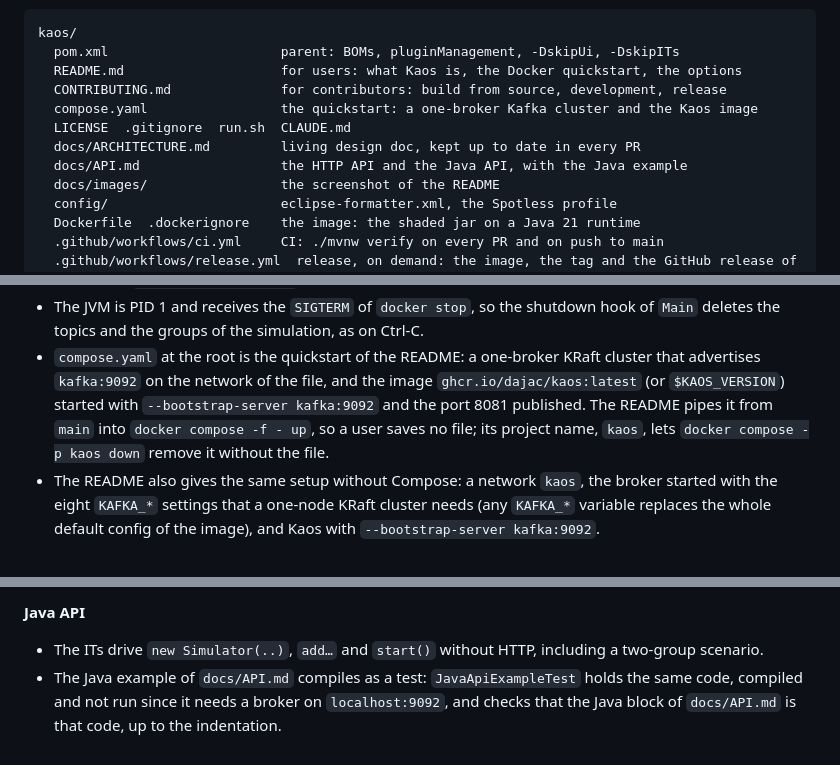
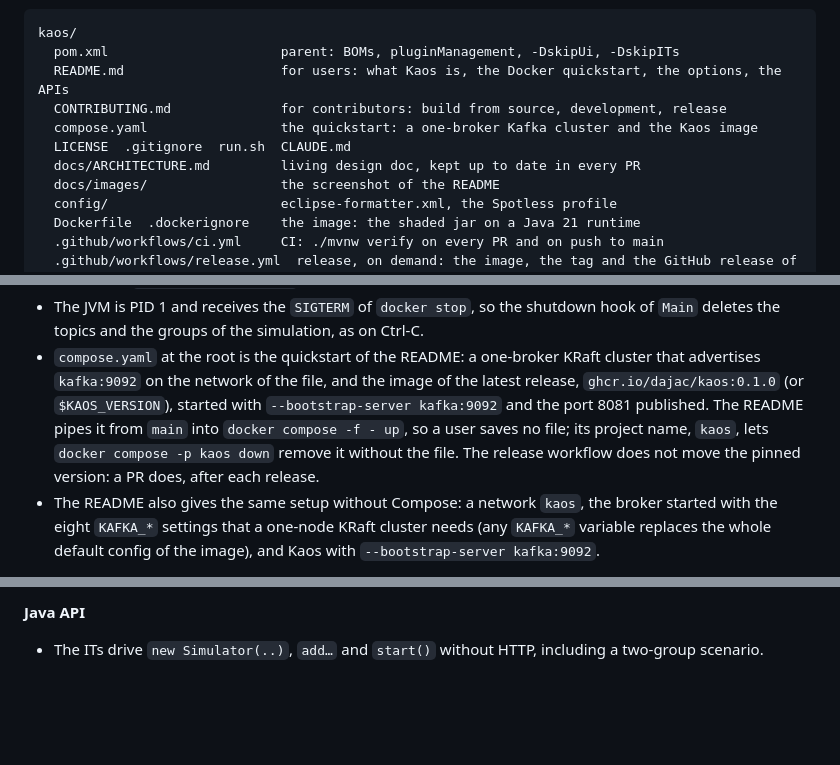
Before and after one commit to dajac/kaos, a Markdown page: docs/ARCHITECTURE.md, 3 parts joined by grey strips. Rendered like a GitHub page; blank space fills up the shorter version.

````diff
--- a/docs/ARCHITECTURE.md
+++ b/docs/ARCHITECTURE.md
@@ -198,12 +198,11 @@ in the tree below is planned. `StaticUi` exists, and so does the
 ```
 kaos/
   pom.xml                      parent: BOMs, pluginManagement, -DskipUi, -DskipITs
-  README.md                    for users: what Kaos is, the Docker quickstart, the options
+  README.md                    for users: what Kaos is, the Docker quickstart, the options, the APIs
   CONTRIBUTING.md              for contributors: build from source, development, release
   compose.yaml                 the quickstart: a one-broker Kafka cluster and the Kaos image
   LICENSE  .gitignore  run.sh  CLAUDE.md
   docs/ARCHITECTURE.md         living design doc, kept up to date in every PR
-  docs/API.md                  the HTTP API and the Java API, with the Java example
   docs/images/                 the screenshot of the README
   config/                      eclipse-formatter.xml, the Spotless profile
   Dockerfile  .dockerignore    the image: the shaded jar on a Java 21 runtime
@@ -1791,12 +1789,14 @@ that the Java example of `docs/API.md` compiles.
   simulation, as on Ctrl-C.
 - `compose.yaml` at the root is the quickstart of the README: a
   one-broker KRaft cluster that advertises `kafka:9092` on the network
-  of the file, and the image `ghcr.io/dajac/kaos:latest` (or
-  `$KAOS_VERSION`) started with `--bootstrap-server kafka:9092` and the
-  port 8081 published. The README pipes it from `main` into
-  `docker compose -f - up`, so a user saves no file; its project name,
-  `kaos`, lets `docker compose -p kaos down` remove it without the
-  file.
+  of the file, and the image of the latest release,
+  `ghcr.io/dajac/kaos:0.1.0` (or `$KAOS_VERSION`), started with
+  `--bootstrap-server kafka:9092` and the port 8081 published. The
+  README pipes it from `main` into `docker compose -f - up`, so a user
+  saves no file; its project name, `kaos`, lets
+  `docker compose -p kaos down` remove it without the file. The release
+  workflow does not move the pinned version: a PR does, after each
+  release.
 - The README also gives the same setup without Compose: a network
   `kaos`, the broker started with the eight `KAFKA_*` settings that a
   one-node KRaft cluster needs (any `KAFKA_*` variable replaces the
@@ -2046,7 +2046,3 @@ that the Java example of `docs/API.md` compiles.
 **Java API**
 - The ITs drive `new Simulator(..)`, `add…` and `start()` without HTTP,
   including a two-group scenario.
-- The Java example of `docs/API.md` compiles as a test:
-  `JavaApiExampleTest` holds the same code, compiled and not run since
-  it needs a broker on `localhost:9092`, and checks that the Java block
-  of `docs/API.md` is that code, up to the indentation.
````
Also changed, not shown: other parts of docs/ARCHITECTURE.md (+1 -2 lines), CONTRIBUTING.md (+4 -0 lines), README.md (+122 -43 lines), docs/API.md (deleted, +0 -107 lines), docs/images/rows-view.png, 2 other files.
